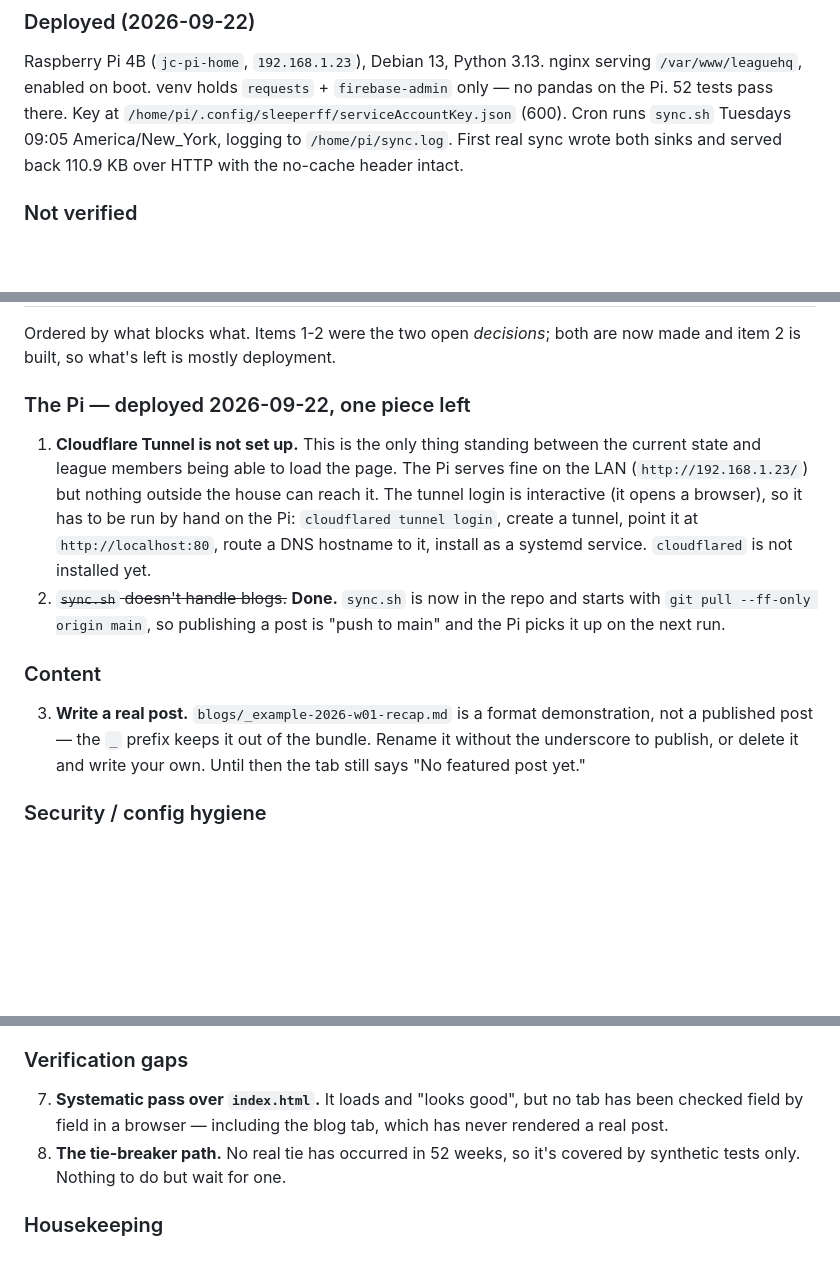
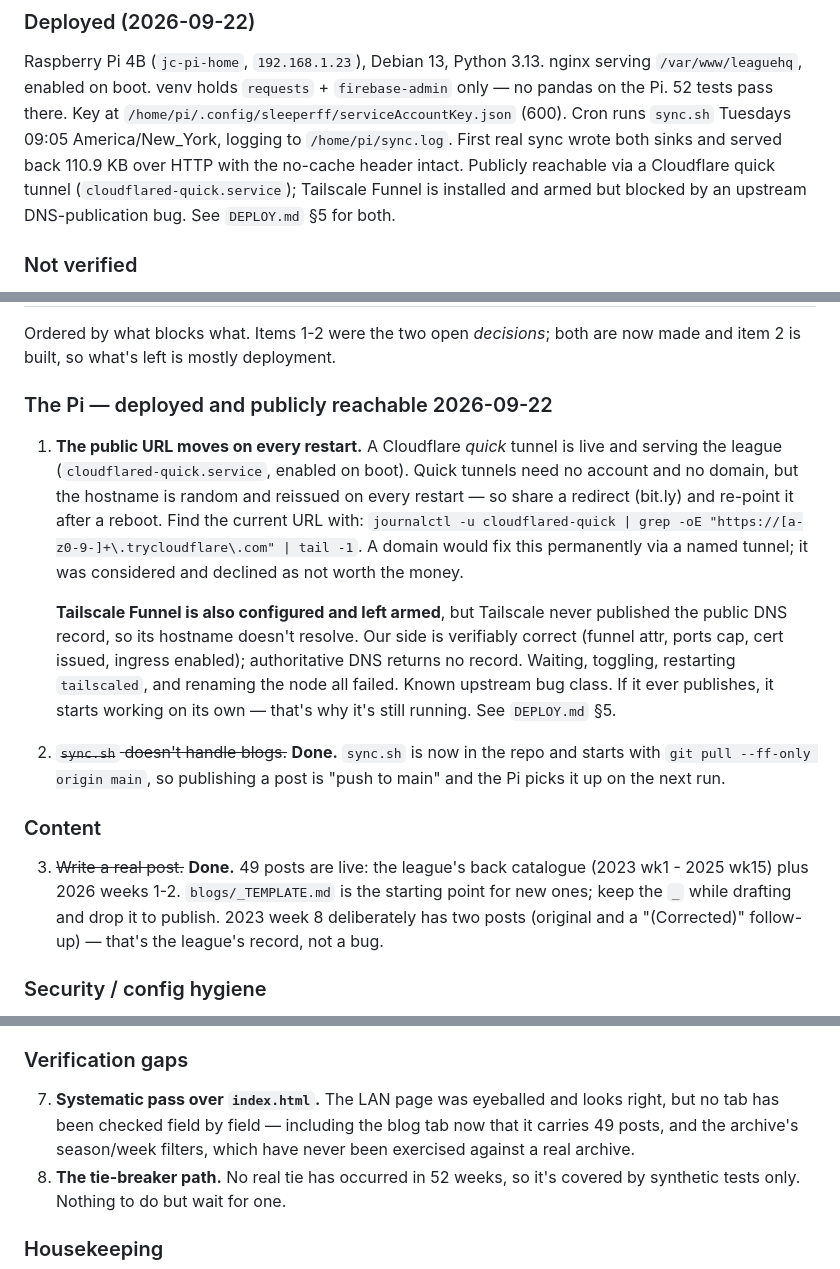
Before and after one commit to johcoo04/SleeperFF, a Markdown page: HANDOFF.md, 3 parts joined by grey strips. Rendered like a GitHub page; blank space fills up the shorter version.

```diff
--- a/HANDOFF.md
+++ b/HANDOFF.md
@@ -170,7 +170,9 @@ nginx serving `/var/www/leaguehq`, enabled on boot. venv holds `requests` +
 `/home/pi/.config/sleeperff/serviceAccountKey.json` (600). Cron runs
 `sync.sh` Tuesdays 09:05 America/New_York, logging to `/home/pi/sync.log`.
 First real sync wrote both sinks and served back 110.9 KB over HTTP with the
-no-cache header intact.
+no-cache header intact. Publicly reachable via a Cloudflare quick tunnel
+(`cloudflared-quick.service`); Tailscale Funnel is installed and armed but
+blocked by an upstream DNS-publication bug. See `DEPLOY.md` §5 for both.
 
 ### Not verified
 - The tie-breaker path (no real ties exist).
@@ -246,24 +248,33 @@ week 3.
 Ordered by what blocks what. Items 1-2 were the two open *decisions*; both are
 now made and item 2 is built, so what's left is mostly deployment.
 
-### The Pi — deployed 2026-09-22, one piece left
-1. **Cloudflare Tunnel is not set up.** This is the only thing standing
-   between the current state and league members being able to load the page.
-   The Pi serves fine on the LAN (`http://192.168.1.23/`) but nothing outside
-   the house can reach it. The tunnel login is interactive (it opens a
-   browser), so it has to be run by hand on the Pi:
-   `cloudflared tunnel login`, create a tunnel, point it at
-   `http://localhost:80`, route a DNS hostname to it, install as a systemd
-   service. `cloudflared` is not installed yet.
+### The Pi — deployed and publicly reachable 2026-09-22
+1. **The public URL moves on every restart.** A Cloudflare *quick* tunnel is
+   live and serving the league (`cloudflared-quick.service`, enabled on
+   boot). Quick tunnels need no account and no domain, but the hostname is
+   random and reissued on every restart — so share a redirect (bit.ly) and
+   re-point it after a reboot. Find the current URL with:
+   `journalctl -u cloudflared-quick | grep -oE "https://[a-z0-9-]+\.trycloudflare\.com" | tail -1`.
+   A domain would fix this permanently via a named tunnel; it was considered
+   and declined as not worth the money.
+
+   **Tailscale Funnel is also configured and left armed**, but Tailscale never
+   published the public DNS record, so its hostname doesn't resolve. Our side
+   is verifiably correct (funnel attr, ports cap, cert issued, ingress
+   enabled); authoritative DNS returns no record. Waiting, toggling,
+   restarting `tailscaled`, and renaming the node all failed. Known upstream
+   bug class. If it ever publishes, it starts working on its own — that's why
+   it's still running. See `DEPLOY.md` §5.
 2. ~~`sync.sh` doesn't handle blogs.~~ **Done.** `sync.sh` is now in the repo
    and starts with `git pull --ff-only origin main`, so publishing a post is
    "push to main" and the Pi picks it up on the next run.
 
 ### Content
-3. **Write a real post.** `blogs/_example-2026-w01-recap.md` is a format
-   demonstration, not a published post — the `_` prefix keeps it out of the
-   bundle. Rename it without the underscore to publish, or delete it and write
-   your own. Until then the tab still says "No featured post yet."
+3. ~~Write a real post.~~ **Done.** 49 posts are live: the league's back
+   catalogue (2023 wk1 - 2025 wk15) plus 2026 weeks 1-2. `blogs/_TEMPLATE.md`
+   is the starting point for new ones; keep the `_` while drafting and drop it
+   to publish. 2023 week 8 deliberately has two posts (original and a
+   "(Corrected)" follow-up) — that's the league's record, not a bug.
 
 ### Security / config hygiene
 4. **Restrict the Firebase web API key** — *partially attempted 2026-09-22
@@ -287,9 +298,10 @@ now made and item 2 is built, so what's left is mostly deployment.
    or Firestore writes fail with a "key not found" exit. See §1 Credentials.
 
 ### Verification gaps
-7. **Systematic pass over `index.html`.** It loads and "looks good", but no tab
-   has been checked field by field in a browser — including the blog tab, which
-   has never rendered a real post.
+7. **Systematic pass over `index.html`.** The LAN page was eyeballed and looks
+   right, but no tab has been checked field by field — including the blog tab
+   now that it carries 49 posts, and the archive's season/week filters, which
+   have never been exercised against a real archive.
 8. **The tie-breaker path.** No real tie has occurred in 52 weeks, so it's
    covered by synthetic tests only. Nothing to do but wait for one.
 
```
Also changed, not shown: DEPLOY.md (+58 -14 lines).
